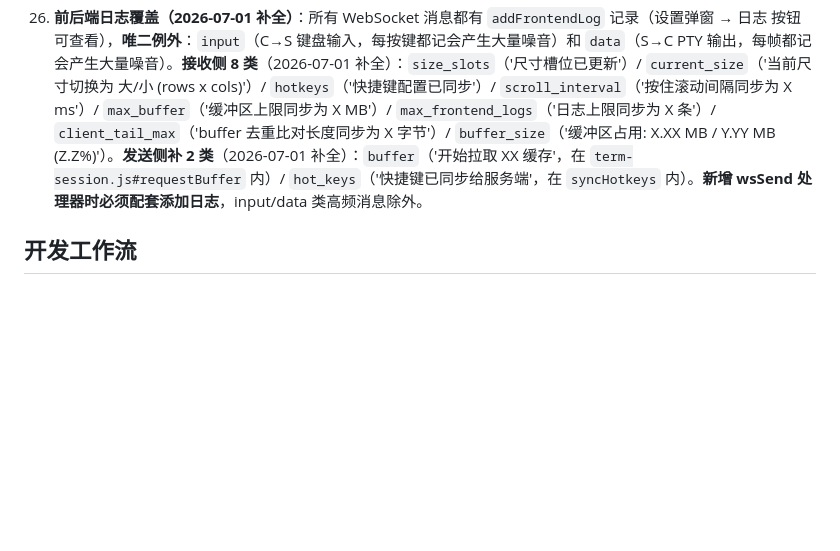
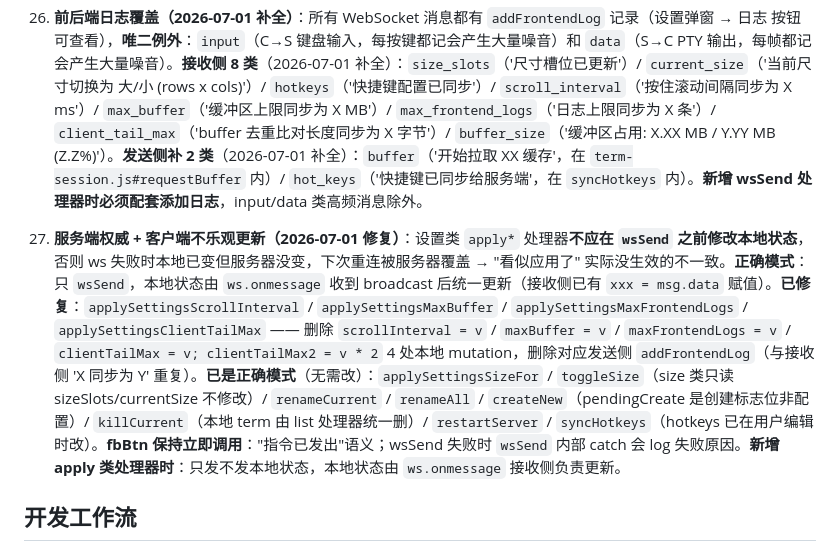
Before and after one commit to superafun/RemoteCMD, a Markdown page: AGENTS.md, the part around the change. Drawn GitHub-style; blank space fills up the shorter version.

Commit message:
docs: 记录服务端权威 + 客户端不乐观更新原则（注意事项 28）

```diff
--- a/AGENTS.md
+++ b/AGENTS.md
@@ -234,6 +234,8 @@ server.js
 
 27. **前后端日志覆盖（2026-07-01 补全）**：所有 WebSocket 消息都有 `addFrontendLog` 记录（设置弹窗 → 日志 按钮可查看），**唯二例外**：`input`（C→S 键盘输入，每按键都记会产生大量噪音）和 `data`（S→C PTY 输出，每帧都记会产生大量噪音）。**接收侧 8 类**（2026-07-01 补全）：`size_slots`（'尺寸槽位已更新'）/ `current_size`（'当前尺寸切换为 大/小 (rows x cols)'）/ `hotkeys`（'快捷键配置已同步'）/ `scroll_interval`（'按住滚动间隔同步为 X ms'）/ `max_buffer`（'缓冲区上限同步为 X MB'）/ `max_frontend_logs`（'日志上限同步为 X 条'）/ `client_tail_max`（'buffer 去重比对长度同步为 X 字节'）/ `buffer_size`（'缓冲区占用: X.XX MB / Y.YY MB (Z.Z%)'）。**发送侧补 2 类**（2026-07-01 补全）：`buffer`（'开始拉取 XX 缓存'，在 `term-session.js#requestBuffer` 内）/ `hot_keys`（'快捷键已同步给服务端'，在 `syncHotkeys` 内）。**新增 wsSend 处理器时必须配套添加日志**，input/data 类高频消息除外。
 
+28. **服务端权威 + 客户端不乐观更新（2026-07-01 修复）**：设置类 `apply*` 处理器**不应在 `wsSend` 之前修改本地状态**，否则 ws 失败时本地已变但服务器没变，下次重连被服务器覆盖 → "看似应用了" 实际没生效的不一致。**正确模式**：只 `wsSend`，本地状态由 `ws.onmessage` 收到 broadcast 后统一更新（接收侧已有 `xxx = msg.data` 赋值）。**已修复**：`applySettingsScrollInterval` / `applySettingsMaxBuffer` / `applySettingsMaxFrontendLogs` / `applySettingsClientTailMax` —— 删除 `scrollInterval = v` / `maxBuffer = v` / `maxFrontendLogs = v` / `clientTailMax = v; clientTailMax2 = v * 2` 4 处本地 mutation，删除对应发送侧 `addFrontendLog`（与接收侧 'X 同步为 Y' 重复）。**已是正确模式**（无需改）：`applySettingsSizeFor` / `toggleSize`（size 类只读 sizeSlots/currentSize 不修改）/ `renameCurrent` / `renameAll` / `createNew`（pendingCreate 是创建标志位非配置）/ `killCurrent`（本地 term 由 list 处理器统一删）/ `restartServer` / `syncHotkeys`（hotkeys 已在用户编辑时改）。**fbBtn 保持立即调用**："指令已发出"语义；wsSend 失败时 `wsSend` 内部 catch 会 log 失败原因。**新增 apply 类处理器时**：只发不发本地状态，本地状态由 `ws.onmessage` 接收侧负责更新。
+
 ## 开发工作流
 
 - **只改前端时不要重启服务器**：测试前先用 `Get-NetTCPConnection -LocalPort 65433` 检查后端服务器是否在跑。如果在跑就直接连现成的服务器测网页（静态文件刷新即可加载新前端）。只有改了 `server.js` 时才需要重启服务。
```
